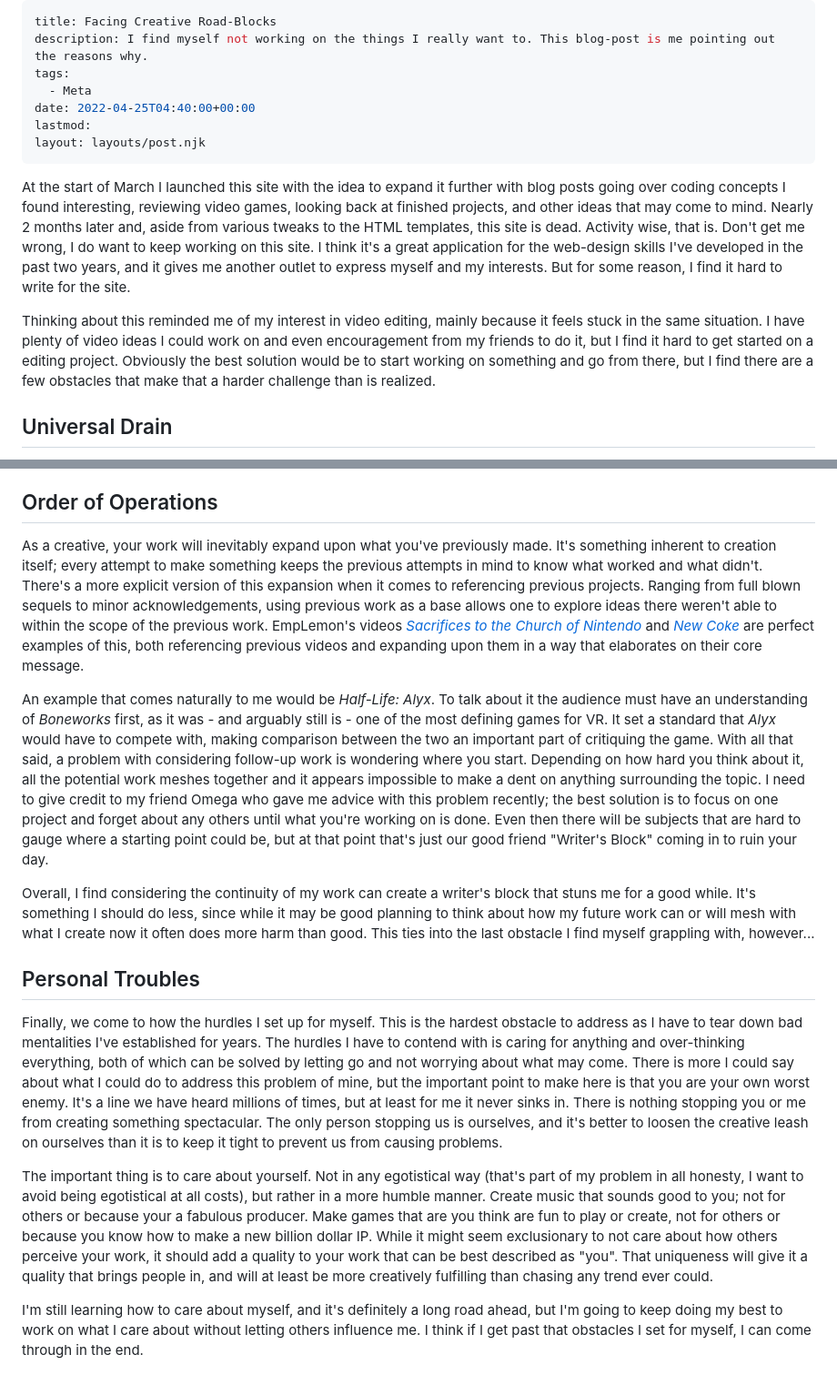
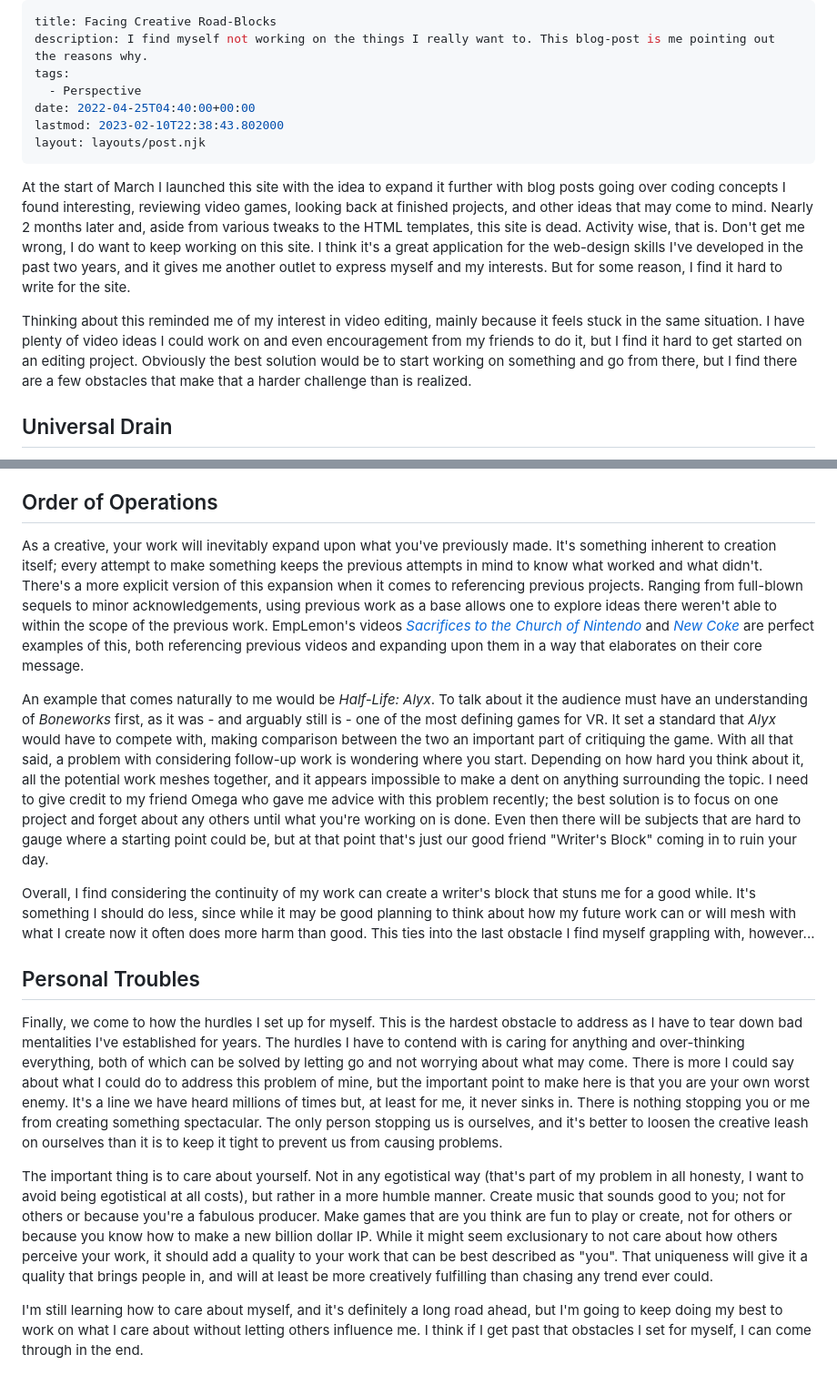
Before and after one commit to PersonMeetup/personmeetup-web, a Markdown page: src/blog/facing-creative-road-blocks.md, 2 parts joined by grey strips. Shown at 91% size. Drawn GitHub-style.

Commit message:
Update: `facing-creative-road-blocks`
Fixed grammar

```diff
--- a/src/blog/facing-creative-road-blocks.md
+++ b/src/blog/facing-creative-road-blocks.md
@@ -2,14 +2,15 @@
 title: Facing Creative Road-Blocks
 description: I find myself not working on the things I really want to. This blog-post is me pointing out the reasons why.
 tags:
-  - Meta
+  - Perspective
 date: 2022-04-25T04:40:00+00:00
-lastmod:
+lastmod: 2023-02-10T22:38:43.802000
 layout: layouts/post.njk
 ---
+
 At the start of March I launched this site with the idea to expand it further with blog posts going over coding concepts I found interesting, reviewing video games, looking back at finished projects, and other ideas that may come to mind. Nearly 2 months later and, aside from various tweaks to the HTML templates, this site is dead. Activity wise, that is. Don't get me wrong, I do want to keep working on this site. I think it's a great application for the web-design skills I've developed in the past two years, and it gives me another outlet to express myself and my interests. But for some reason, I find it hard to write for the site.
 
-Thinking about this reminded me of my interest in video editing, mainly because it feels stuck in the same situation. I have plenty of video ideas I could work on and even encouragement from my friends to do it, but I find it hard to get started on a editing project. Obviously the best solution would be to start working on something and go from there, but I find there are a few obstacles that make that a harder challenge than is realized.
+Thinking about this reminded me of my interest in video editing, mainly because it feels stuck in the same situation. I have plenty of video ideas I could work on and even encouragement from my friends to do it, but I find it hard to get started on an editing project. Obviously the best solution would be to start working on something and go from there, but I find there are a few obstacles that make that a harder challenge than is realized.
 
 ## Universal Drain
 
@@ -21,16 +22,16 @@ I'm not sure how common strikes are from other universities, but I have heard fr
 
 ## Order of Operations
 
-As a creative, your work will inevitably expand upon what you've previously made. It's something inherent to creation itself; every attempt to make something keeps the previous attempts in mind to know what worked and what didn't. There's a more explicit version of this expansion when it comes to referencing previous projects. Ranging from full blown sequels to minor acknowledgements, using previous work as a base allows one to explore ideas there weren't able to within the scope of the previous work. EmpLemon's videos [_Sacrifices to the Church of Nintendo_](https://www.youtube.com/watch?v=xgKY9hmbfgo) and [_New Coke_](https://www.youtube.com/watch?v=PUKfmMH157U) are perfect examples of this, both referencing previous videos and expanding upon them in a way that elaborates on their core message.
+As a creative, your work will inevitably expand upon what you've previously made. It's something inherent to creation itself; every attempt to make something keeps the previous attempts in mind to know what worked and what didn't. There's a more explicit version of this expansion when it comes to referencing previous projects. Ranging from full-blown sequels to minor acknowledgements, using previous work as a base allows one to explore ideas there weren't able to within the scope of the previous work. EmpLemon's videos [_Sacrifices to the Church of Nintendo_](https://www.youtube.com/watch?v=xgKY9hmbfgo) and [_New Coke_](https://www.youtube.com/watch?v=PUKfmMH157U) are perfect examples of this, both referencing previous videos and expanding upon them in a way that elaborates on their core message.
 
-An example that comes naturally to me would be _Half-Life: Alyx_. To talk about it the audience must have an understanding of _Boneworks_ first, as it was - and arguably still is - one of the most defining games for VR. It set a standard that _Alyx_ would have to compete with, making comparison between the two an important part of critiquing the game. With all that said, a problem with considering follow-up work is wondering where you start. Depending on how hard you think about it, all the potential work meshes together and it appears impossible to make a dent on anything surrounding the topic. I need to give credit to my friend Omega who gave me advice with this problem recently; the best solution is to focus on one project and forget about any others until what you're working on is done. Even then there will be subjects that are hard to gauge where a starting point could be, but at that point that's just our good friend "Writer's Block" coming in to ruin your day.
+An example that comes naturally to me would be _Half-Life: Alyx_. To talk about it the audience must have an understanding of _Boneworks_ first, as it was - and arguably still is - one of the most defining games for VR. It set a standard that _Alyx_ would have to compete with, making comparison between the two an important part of critiquing the game. With all that said, a problem with considering follow-up work is wondering where you start. Depending on how hard you think about it, all the potential work meshes together, and it appears impossible to make a dent on anything surrounding the topic. I need to give credit to my friend Omega who gave me advice with this problem recently; the best solution is to focus on one project and forget about any others until what you're working on is done. Even then there will be subjects that are hard to gauge where a starting point could be, but at that point that's just our good friend "Writer's Block" coming in to ruin your day.
 
 Overall, I find considering the continuity of my work can create a writer's block that stuns me for a good while. It's something I should do less, since while it may be good planning to think about how my future work can or will mesh with what I create now it often does more harm than good. This ties into the last obstacle I find myself grappling with, however...
 
 ## Personal Troubles
 
-Finally, we come to how the hurdles I set up for myself. This is the hardest obstacle to address as I have to tear down bad mentalities I've established for years. The hurdles I have to contend with is caring for anything and over-thinking everything, both of which can be solved by letting go and not worrying about what may come. There is more I could say about what I could do to address this problem of mine, but the important point to make here is that you are your own worst enemy. It's a line we have heard millions of times, but at least for me it never sinks in. There is nothing stopping you or me from creating something spectacular. The only person stopping us is ourselves, and it's better to loosen the creative leash on ourselves than it is to keep it tight to prevent us from causing problems.
+Finally, we come to how the hurdles I set up for myself. This is the hardest obstacle to address as I have to tear down bad mentalities I've established for years. The hurdles I have to contend with is caring for anything and over-thinking everything, both of which can be solved by letting go and not worrying about what may come. There is more I could say about what I could do to address this problem of mine, but the important point to make here is that you are your own worst enemy. It's a line we have heard millions of times but, at least for me, it never sinks in. There is nothing stopping you or me from creating something spectacular. The only person stopping us is ourselves, and it's better to loosen the creative leash on ourselves than it is to keep it tight to prevent us from causing problems.
 
-The important thing is to care about yourself. Not in any egotistical way (that's part of my problem in all honesty, I want to avoid being egotistical at all costs), but rather in a more humble manner. Create music that sounds good to you; not for others or because your a fabulous producer. Make games that are you think are fun to play or create, not for others or because you know how to make a new billion dollar IP. While it might seem exclusionary to not care about how others perceive your work, it should add a quality to your work that can be best described as "you". That uniqueness will give it a quality that brings people in, and will at least be more creatively fulfilling than chasing any trend ever could.
+The important thing is to care about yourself. Not in any egotistical way (that's part of my problem in all honesty, I want to avoid being egotistical at all costs), but rather in a more humble manner. Create music that sounds good to you; not for others or because you're a fabulous producer. Make games that are you think are fun to play or create, not for others or because you know how to make a new billion dollar IP. While it might seem exclusionary to not care about how others perceive your work, it should add a quality to your work that can be best described as "you". That uniqueness will give it a quality that brings people in, and will at least be more creatively fulfilling than chasing any trend ever could.
 
 I'm still learning how to care about myself, and it's definitely a long road ahead, but I'm going to keep doing my best to work on what I care about without letting others influence me. I think if I get past that obstacles I set for myself, I can come through in the end.
```
